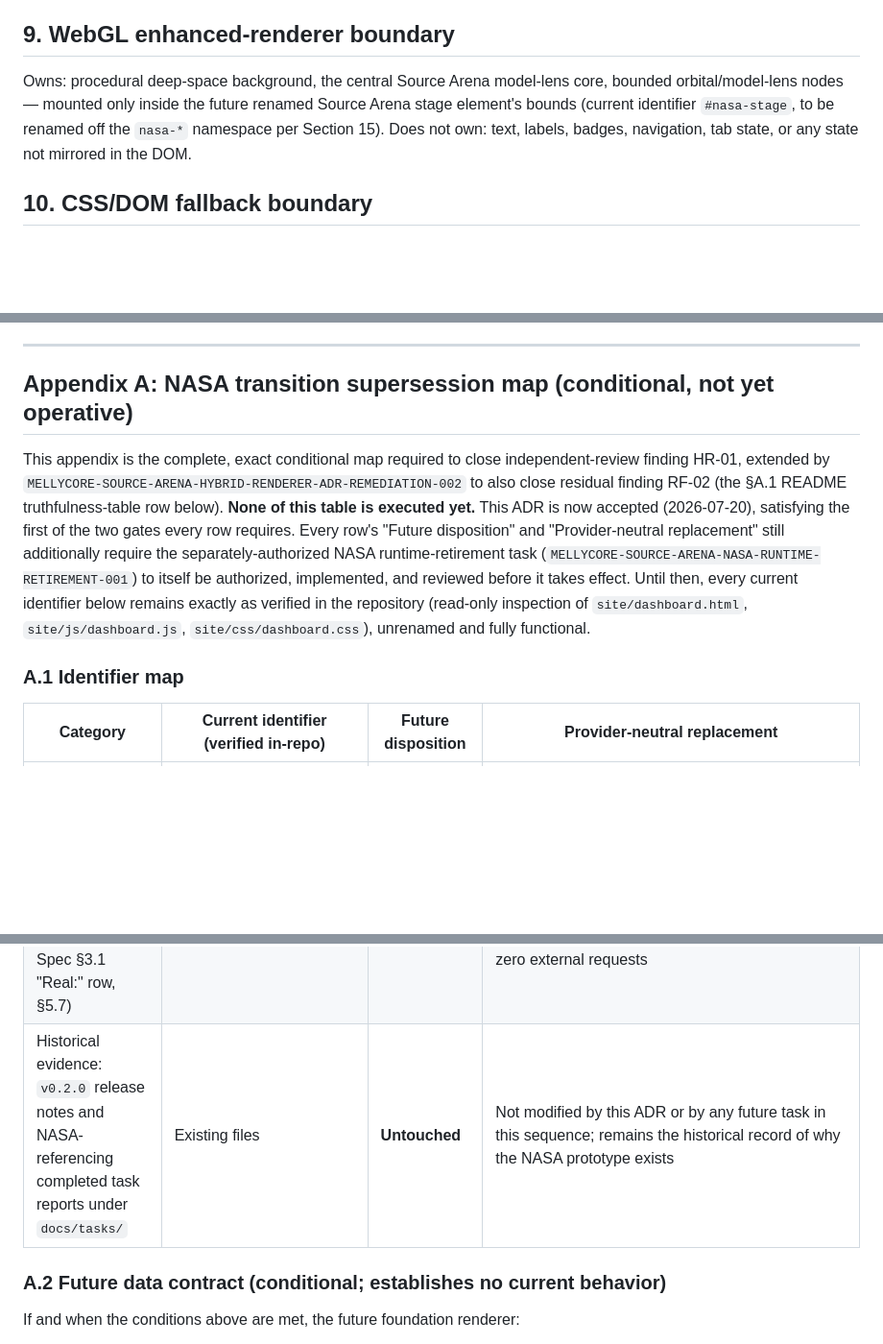
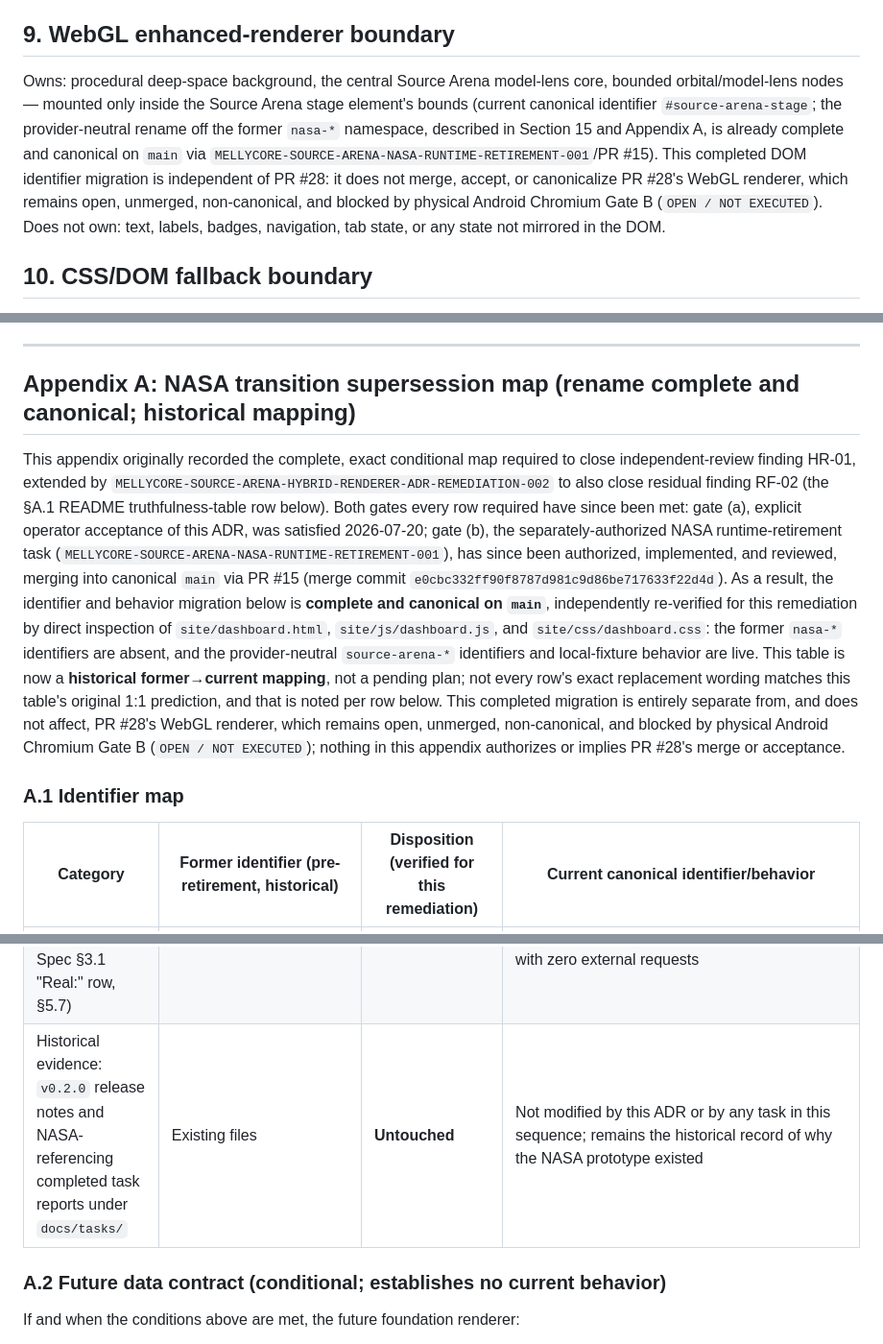
Before and after one commit to Melly-999/mellycore-aios-core, a Markdown page: docs/decisions/MELLYCORE_3D_RENDERER_HYBRID_ADR_001.md, 3 parts joined by grey strips. Shown at 96% size. GitHub-like rendering; blank space fills up the shorter version.

Commit message:
docs: reconcile renderer ADR with canonical NASA retirement

```diff
--- a/docs/decisions/MELLYCORE_3D_RENDERER_HYBRID_ADR_001.md
+++ b/docs/decisions/MELLYCORE_3D_RENDERER_HYBRID_ADR_001.md
@@ -170,7 +170,7 @@ Every honesty label; the 390×844 mobile-first primacy and its exact acceptance
 
 ## 9. WebGL enhanced-renderer boundary
 
-Owns: procedural deep-space background, the central Source Arena model-lens core, bounded orbital/model-lens nodes — mounted only inside the future renamed Source Arena stage element's bounds (current identifier `#nasa-stage`, to be renamed off the `nasa-*` namespace per Section 15). Does not own: text, labels, badges, navigation, tab state, or any state not mirrored in the DOM.
+Owns: procedural deep-space background, the central Source Arena model-lens core, bounded orbital/model-lens nodes — mounted only inside the Source Arena stage element's bounds (current canonical identifier `#source-arena-stage`; the provider-neutral rename off the former `nasa-*` namespace, described in Section 15 and Appendix A, is already complete and canonical on `main` via `MELLYCORE-SOURCE-ARENA-NASA-RUNTIME-RETIREMENT-001`/PR #15). This completed DOM identifier migration is independent of PR #28: it does not merge, accept, or canonicalize PR #28's WebGL renderer, which remains open, unmerged, non-canonical, and blocked by physical Android Chromium Gate B (`OPEN / NOT EXECUTED`). Does not own: text, labels, badges, navigation, tab state, or any state not mirrored in the DOM.
 
 ## 10. CSS/DOM fallback boundary
 
@@ -462,23 +462,33 @@ This document is now **ACCEPTED** (2026-07-20; see the acceptance record above a
 
 ---
 
-## Appendix A: NASA transition supersession map (conditional, not yet operative)
+## Appendix A: NASA transition supersession map (rename complete and canonical; historical mapping)
 
-This appendix is the complete, exact conditional map required to close
-independent-review finding HR-01, extended by
+This appendix originally recorded the complete, exact conditional map
+required to close independent-review finding HR-01, extended by
 `MELLYCORE-SOURCE-ARENA-HYBRID-RENDERER-ADR-REMEDIATION-002` to also close
-residual finding RF-02 (the §A.1 README truthfulness-table row below).
-**None of this table is executed yet.** This ADR is now accepted (2026-07-20),
-satisfying the first of the two gates every row requires. Every row's "Future
-disposition" and "Provider-neutral replacement" still additionally require
-the separately-authorized NASA runtime-retirement task
-(`MELLYCORE-SOURCE-ARENA-NASA-RUNTIME-RETIREMENT-001`) to itself be
-authorized, implemented, and reviewed before it takes effect. Until then,
-every current identifier below remains exactly as verified in the repository
-(read-only inspection of `site/dashboard.html`, `site/js/dashboard.js`,
-`site/css/dashboard.css`), unrenamed and fully functional.
+residual finding RF-02 (the §A.1 README truthfulness-table row below). Both
+gates every row required have since been met: gate (a), explicit operator
+acceptance of this ADR, was satisfied 2026-07-20; gate (b), the
+separately-authorized NASA runtime-retirement task
+(`MELLYCORE-SOURCE-ARENA-NASA-RUNTIME-RETIREMENT-001`), has since been
+authorized, implemented, and reviewed, merging into canonical `main` via
+PR #15 (merge commit `e0cbc332ff90f8787d981c9d86be717633f22d4d`). As a
+result, the identifier and behavior migration below is **complete and
+canonical on `main`**, independently re-verified for this remediation by
+direct inspection of `site/dashboard.html`, `site/js/dashboard.js`, and
+`site/css/dashboard.css`: the former `nasa-*` identifiers are absent, and
+the provider-neutral `source-arena-*` identifiers and local-fixture
+behavior are live. This table is now a **historical former→current
+mapping**, not a pending plan; not every row's exact replacement wording
+matches this table's original 1:1 prediction, and that is noted per row
+below. This completed migration is entirely separate from, and does not
+affect, PR #28's WebGL renderer, which remains open, unmerged,
+non-canonical, and blocked by physical Android Chromium Gate B
+(`OPEN / NOT EXECUTED`); nothing in this appendix authorizes or implies
+PR #28's merge or acceptance.
 
 ### A.1 Identifier map
 
-| Category | Current identifier (verified in-repo) | Future disposition | Provider-neutral replacement |
+| Category | Former identifier (pre-retirement, historical) | Disposition (verified for this remediation) | Current canonical identifier/behavior |
 |---|---|---|---|
@@ -506,5 +516,5 @@ every current identifier below remains exactly as verified in the repository
 | "NASA search must work" requirement (Holographic UI Spec §3.1 "Real:" row, §5.7) | Spec text | Retired | Superseded by: local-fixture search/filter must work identically over bundled deterministic data, with zero external requests |
-| Historical evidence: `v0.2.0` release notes and NASA-referencing completed task reports under `docs/tasks/` | Existing files | **Untouched** | Not modified by this ADR or by any future task in this sequence; remains the historical record of why the NASA prototype exists |
+| Historical evidence: `v0.2.0` release notes and NASA-referencing completed task reports under `docs/tasks/` | Existing files | **Untouched** | Not modified by this ADR or by any task in this sequence; remains the historical record of why the NASA prototype existed |
 
 ### A.2 Future data contract (conditional; establishes no current behavior)
 
```
Also changed, not shown: other parts of docs/decisions/MELLYCORE_3D_RENDERER_HYBRID_ADR_001.md (+18 -18 lines).
